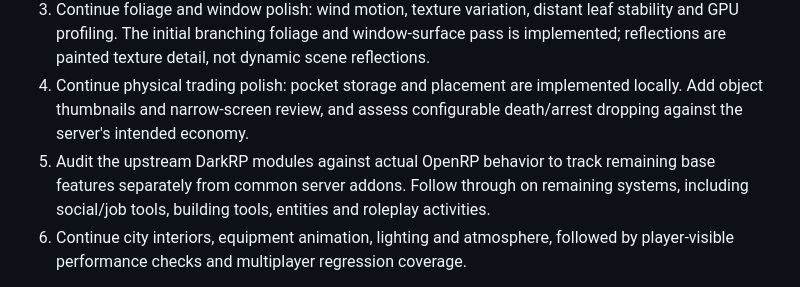
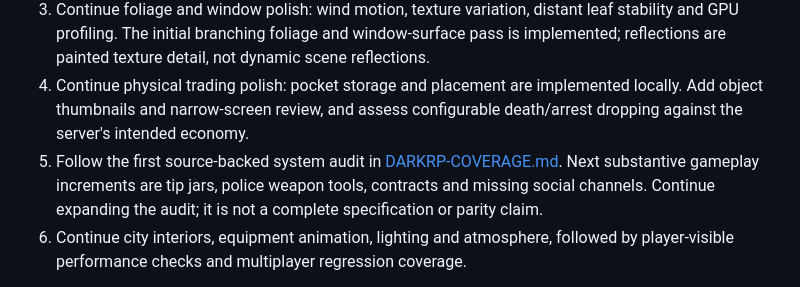
Before and after one commit to DevanMetz/openrp, a Markdown page: docs/DEVELOPMENT.md, the part around the change. GitHub-like rendering.

Commit message:
Audit DarkRP coverage and prioritize missing gameplay systems

```diff
--- a/docs/DEVELOPMENT.md
+++ b/docs/DEVELOPMENT.md
@@ -26,7 +26,7 @@ Local increment after 0.5.1: eight-object pocket with C storage and F4 inventory
 2. Continue character polish: equipment grip/aim poses, transitions, clothing surfaces and distance-based detail. The first detailed model pass is implemented; large-crowd GPU costs and weapon poses still need dedicated visual review.
 3. Continue foliage and window polish: wind motion, texture variation, distant leaf stability and GPU profiling. The initial branching foliage and window-surface pass is implemented; reflections are painted texture detail, not dynamic scene reflections.
 4. Continue physical trading polish: pocket storage and placement are implemented locally. Add object thumbnails and narrow-screen review, and assess configurable death/arrest dropping against the server's intended economy.
-5. Audit the upstream DarkRP modules against actual OpenRP behavior to track remaining base features separately from common server addons. Follow through on remaining systems, including social/job tools, building tools, entities and roleplay activities.
+5. Follow the first source-backed system audit in [DARKRP-COVERAGE.md](DARKRP-COVERAGE.md). Next substantive gameplay increments are tip jars, police weapon tools, contracts and missing social channels. Continue expanding the audit; it is not a complete specification or parity claim.
 6. Continue city interiors, equipment animation, lighting and atmosphere, followed by player-visible performance checks and multiplayer regression coverage.
 
 Released as 0.5.1 on September 7, 2026, commit `bfabc2d`, Railway deployment `3aa9ad7a-7044-47e1-b6a6-929a0c5d2bec`. GitHub CI passed on Node 22 and 24. The public health endpoint, version/protocol, Chrome entry screen and exact built JS/CSS bytes were verified. The same `/app/data` volume remains attached, with one replica, zero overlap and 30-second draining. Vote and dropped-firearm schema changes use protocol 5; clients must refresh to match the server.
```
Also changed, not shown: docs/DARKRP-COVERAGE.md (added, +49 -0 lines).
